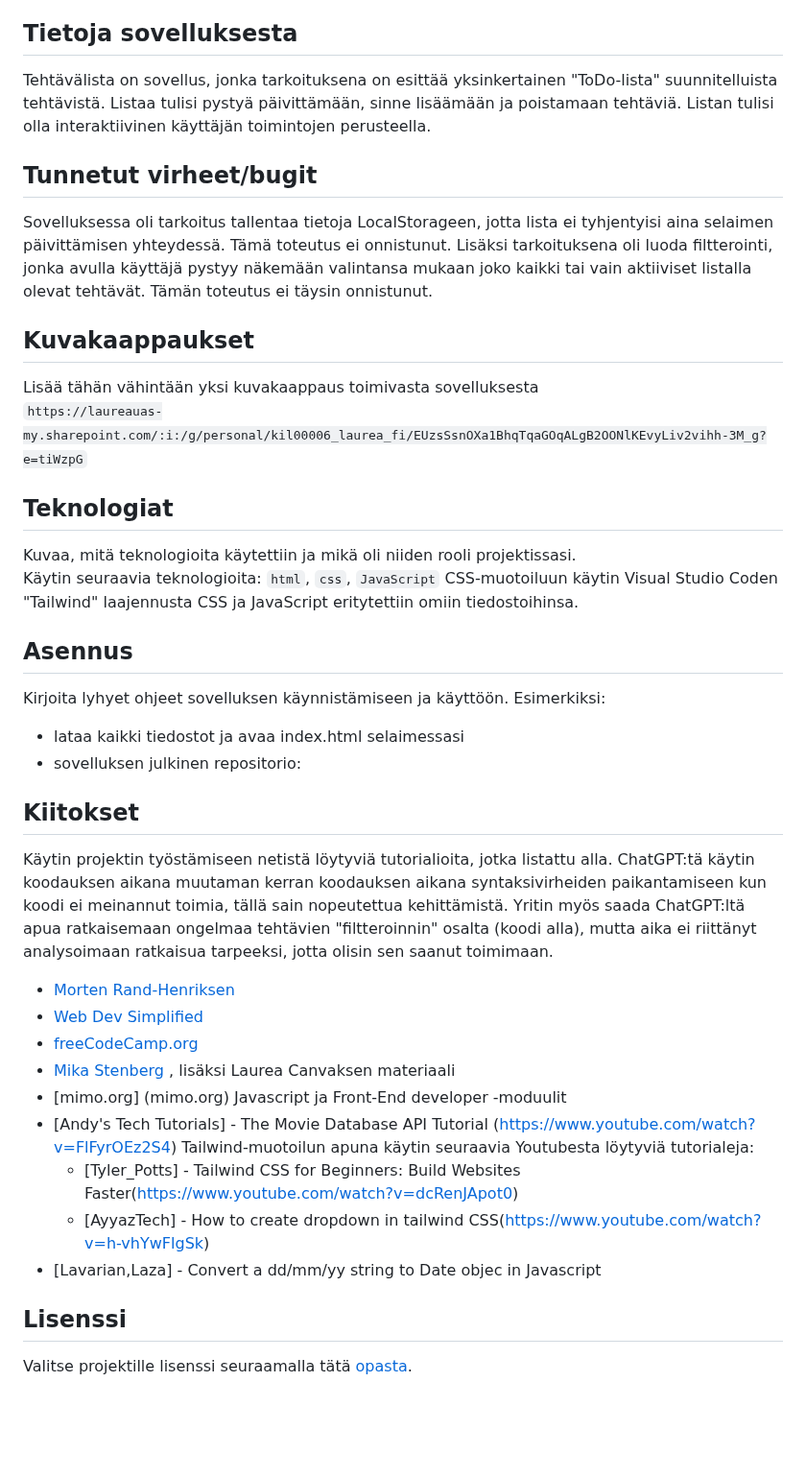
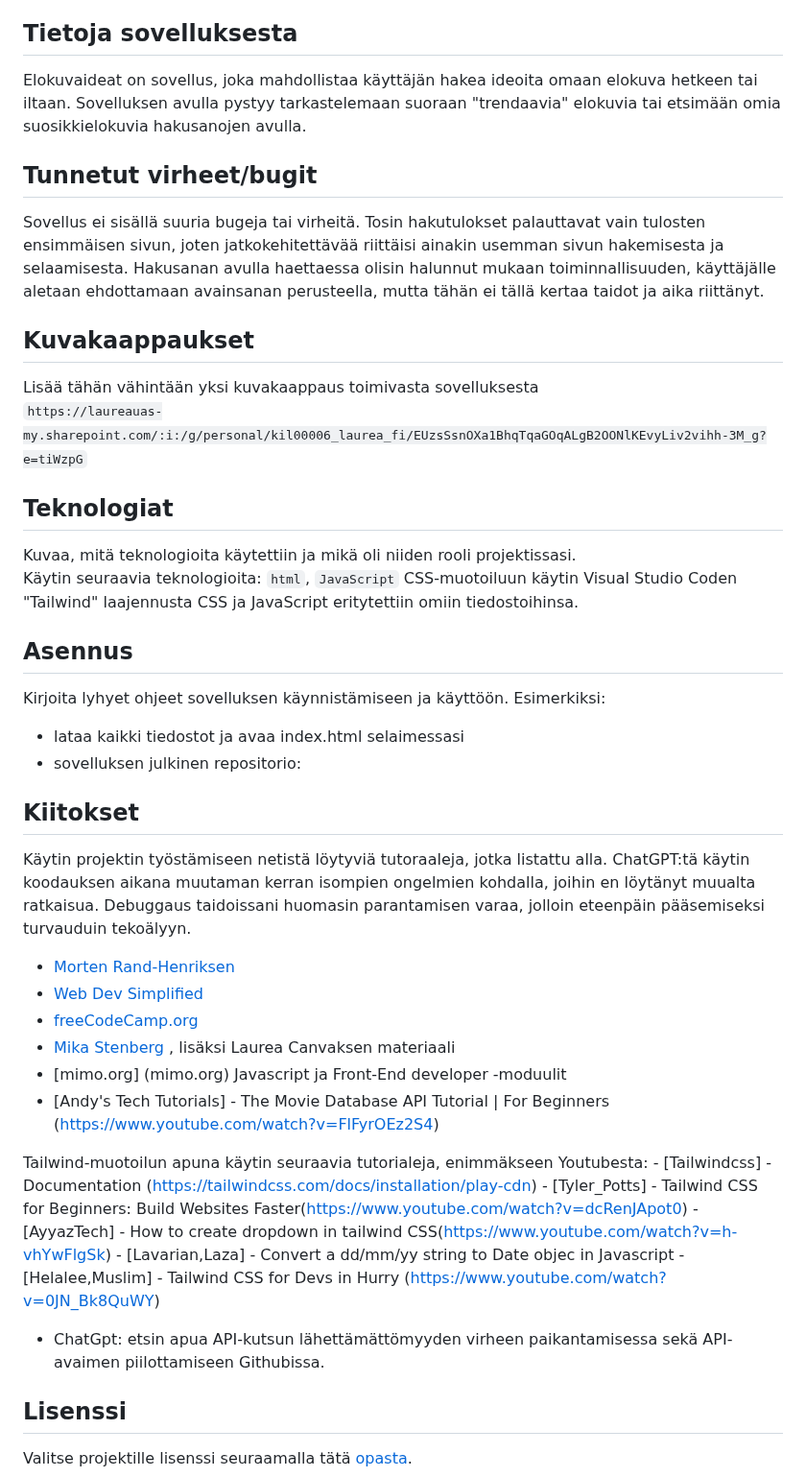
Before and after one commit to kimmolehtimaki/JS-projekti-2-AJAX, a Markdown page: README.md, the part around one of its changes. Shown at 96% size. Drawn GitHub-style; blank space fills up the shorter version.

```diff
--- a/README.md
+++ b/README.md
@@ -38,12 +43,11 @@ Oppimisen tueksi olen ottanut käyttöön erilaisia työkaluja (esim. mimo.org),
 
 ## Tietoja sovelluksesta
 
-Tehtävälista on sovellus, jonka tarkoituksena on esittää yksinkertainen "ToDo-lista" suunnitelluista tehtävistä. Listaa tulisi pystyä päivittämään, sinne lisäämään ja poistamaan tehtäviä. Listan tulisi olla interaktiivinen käyttäjän toimintojen perusteella.
+Elokuvaideat on sovellus, joka mahdollistaa käyttäjän hakea ideoita omaan elokuva hetkeen tai iltaan. Sovelluksen avulla pystyy tarkastelemaan suoraan "trendaavia" elokuvia tai etsimään omia suosikkielokuvia hakusanojen avulla.
 
 ## Tunnetut virheet/bugit
 
-Sovelluksessa oli tarkoitus tallentaa tietoja LocalStorageen, jotta lista ei tyhjentyisi aina selaimen päivittämisen yhteydessä. Tämä toteutus ei onnistunut.
-Lisäksi tarkoituksena oli luoda filtterointi, jonka avulla käyttäjä pystyy näkemään valintansa mukaan joko kaikki tai vain aktiiviset listalla olevat tehtävät. Tämän toteutus ei täysin onnistunut.
+Sovellus ei sisällä suuria bugeja tai virheitä. Tosin hakutulokset palauttavat vain tulosten ensimmäisen sivun, joten jatkokehitettävää riittäisi ainakin usemman sivun hakemisesta ja selaamisesta. Hakusanan avulla haettaessa olisin halunnut mukaan toiminnallisuuden, käyttäjälle aletaan ehdottamaan avainsanan perusteella, mutta tähän ei tällä kertaa taidot ja aika riittänyt.
 
 ## Kuvakaappaukset
 
@@ -53,7 +57,7 @@ Lisää tähän vähintään yksi kuvakaappaus toimivasta sovelluksesta
 ## Teknologiat
 
 Kuvaa, mitä teknologioita käytettiin ja mikä oli niiden rooli projektissasi.
-Käytin seuraavia teknologioita: `html`, `css`, `JavaScript`
+Käytin seuraavia teknologioita: `html`, `JavaScript`
 CSS-muotoiluun käytin Visual Studio Coden "Tailwind" laajennusta
 CSS ja JavaScript eritytettiin omiin tiedostoihinsa.
 
@@ -66,29 +70,23 @@ Kirjoita lyhyet ohjeet sovelluksen käynnistämiseen ja käyttöön. Esimerkiksi
 
 ## Kiitokset
 
-Käytin projektin työstämiseen netistä löytyviä tutorialioita, jotka listattu alla. ChatGPT:tä käytin koodauksen aikana muutaman kerran koodauksen aikana syntaksivirheiden paikantamiseen kun koodi ei meinannut toimia, tällä sain nopeutettua kehittämistä. Yritin myös saada ChatGPT:ltä apua ratkaisemaan ongelmaa tehtävien "filtteroinnin" osalta (koodi alla), mutta aika ei riittänyt analysoimaan ratkaisua tarpeeksi, jotta olisin sen saanut toimimaan.
-
-<!-- //Näytetään vain aktiiviset tehtävät l. ei niitä jotka merkattu "done"
-showActiveButton.addEventListener("click", function() {
-    const tasks = list.querySelectorAll("li");
-    tasks.forEach(task => {
-        if (task.classList.contains("done")) {
-            task.style.display = "none";
-        } else {
-            task.style.display = "";
-        }
-    }); -->
+Käytin projektin työstämiseen netistä löytyviä tutoraaleja, jotka listattu alla. ChatGPT:tä käytin koodauksen aikana muutaman kerran isompien ongelmien kohdalla, joihin en löytänyt muualta ratkaisua. Debuggaus taidoissani huomasin parantamisen varaa, jolloin eteenpäin pääsemiseksi turvauduin tekoälyyn.
 
 - [Morten Rand-Henriksen](https://www.linkedin.com/learning/javascript-essential-training-2017/welcome)
 - [Web Dev Simplified](https://www.youtube.com/watch?v=XF1_MlZ5l6M)
 - [freeCodeCamp.org](https://www.youtube.com/watch?v=5fb2aPlgoys)
 - [Mika Stenberg](https://mika-stenberg.gitbook.io/web-sovelluksia-javascriptin-avulla) , lisäksi Laurea Canvaksen materiaali
 - [mimo.org] (mimo.org) Javascript ja Front-End developer -moduulit
-- [Andy's Tech Tutorials] - The Movie Database API Tutorial (https://www.youtube.com/watch?v=FlFyrOEz2S4)
-Tailwind-muotoilun apuna käytin seuraavia Youtubesta löytyviä tutorialeja:
+- [Andy's Tech Tutorials] - The Movie Database API Tutorial | For Beginners (https://www.youtube.com/watch?v=FlFyrOEz2S4)
+
+Tailwind-muotoilun apuna käytin seuraavia tutorialeja, enimmäkseen Youtubesta:
+    - [Tailwindcss] - Documentation (https://tailwindcss.com/docs/installation/play-cdn)
     - [Tyler_Potts] - Tailwind CSS for Beginners: Build Websites Faster(https://www.youtube.com/watch?v=dcRenJApot0)
     - [AyyazTech] - How to create dropdown in tailwind CSS(https://www.youtube.com/watch?v=h-vhYwFlgSk)
-- [Lavarian,Laza] - Convert a dd/mm/yy string to Date objec in Javascript
+    - [Lavarian,Laza] - Convert a dd/mm/yy string to Date objec in Javascript
+    - [Helalee,Muslim] - Tailwind CSS for Devs in Hurry (https://www.youtube.com/watch?v=0JN_Bk8QuWY)
+
+- ChatGpt: etsin apua API-kutsun lähettämättömyyden virheen paikantamisessa sekä API-avaimen piilottamiseen Githubissa.
 
 
 ## Lisenssi
```
Also changed, not shown: other parts of README.md (+14 -9 lines).
